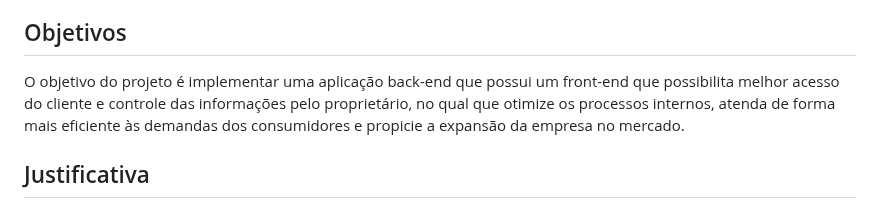
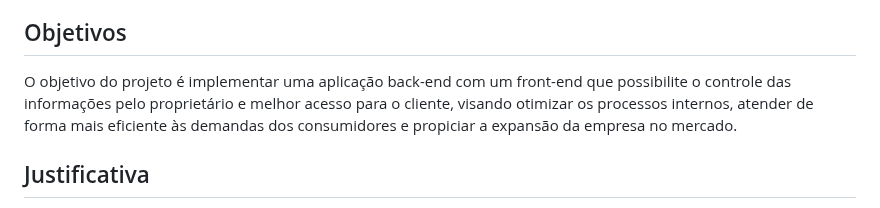
Before and after one commit to ICEI-PUC-Minas-PMV-ADS/mm-salgados, a Markdown page: documentos/01-Documentação de Contexto.md, the part around the change. Drawn GitHub-style.

Commit message:
Update 01-Documentação de Contexto.md
Ajuste na documentação do contexto

```diff
--- a/documentos/01-Documentação de Contexto.md
+++ b/documentos/01-Documentação de Contexto.md
@@ -16,7 +16,7 @@ O problema relatado pela nossa cliente é a falta de modernização no processo
 
 ## Objetivos
 
-O objetivo do projeto é implementar uma aplicação back-end que possui um front-end que possibilita melhor acesso do cliente e controle das informações pelo proprietário, no qual que otimize os processos internos, atenda de forma mais eficiente às demandas dos consumidores e propicie a expansão da empresa no mercado.
+O objetivo do projeto é implementar uma aplicação back-end com um front-end que possibilite o controle das informações pelo proprietário e melhor acesso para o cliente, visando otimizar os processos internos, atender de forma mais eficiente às demandas dos consumidores e propiciar a expansão da empresa no mercado.
 
 ## Justificativa
 
```
